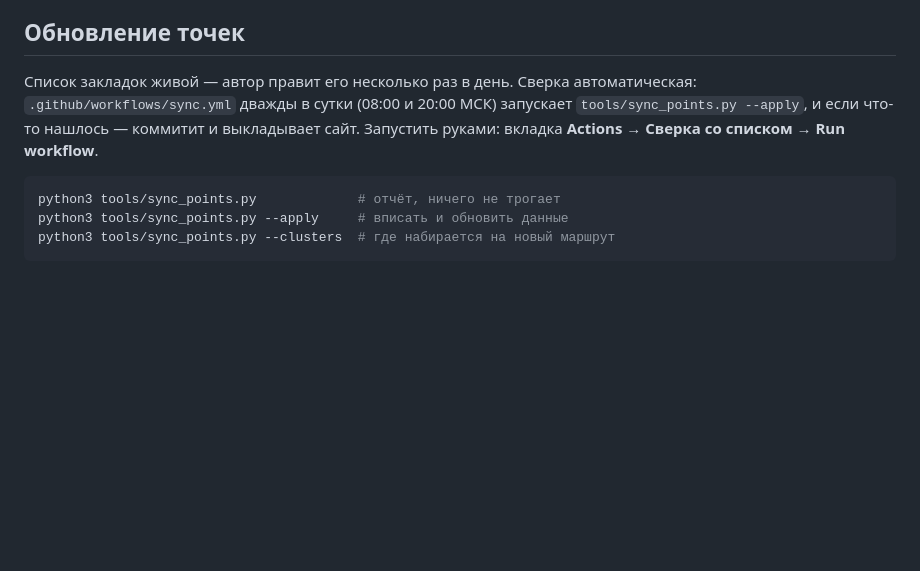
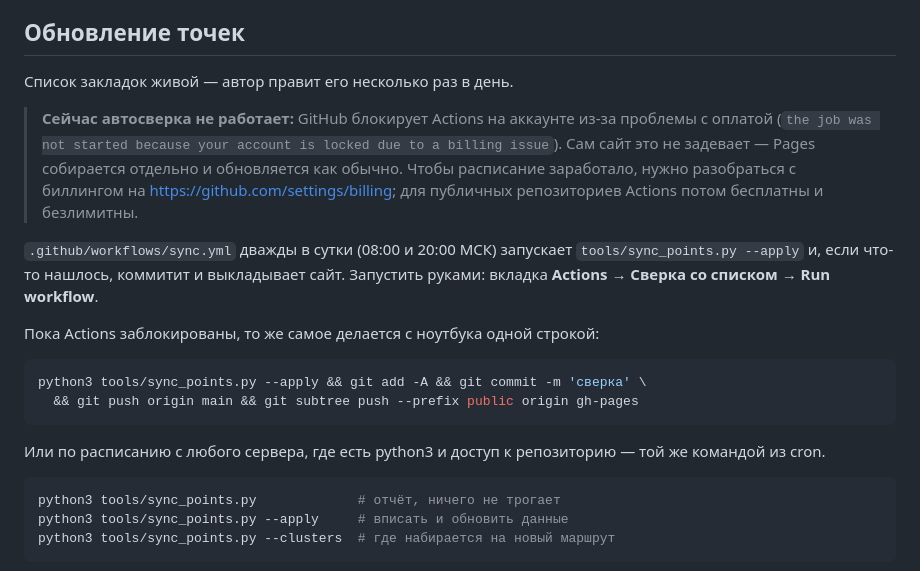
Before and after one commit to marusi-a/pechati-2026, a Markdown page: README.md, the part around the change. Drawn GitHub-style; blank space fills up the shorter version.

Commit message:
README: автосверка упирается в блокировку Actions по биллингу
Co-Authored-By: Claude Opus 5 <noreply@anthropic.com>

````diff
--- a/README.md
+++ b/README.md
@@ -103,10 +103,28 @@ for l in open('var/suggestions.jsonl'):
 
 ## Обновление точек
 
-Список закладок живой — автор правит его несколько раз в день. Сверка автоматическая:
+Список закладок живой — автор правит его несколько раз в день.
+
+> **Сейчас автосверка не работает:** GitHub блокирует Actions на аккаунте
+> из-за проблемы с оплатой (`the job was not started because your account is
+> locked due to a billing issue`). Сам сайт это не задевает — Pages собирается
+> отдельно и обновляется как обычно. Чтобы расписание заработало, нужно
+> разобраться с биллингом на <https://github.com/settings/billing>;
+> для публичных репозиториев Actions потом бесплатны и безлимитны.
+
 `.github/workflows/sync.yml` дважды в сутки (08:00 и 20:00 МСК) запускает
-`tools/sync_points.py --apply`, и если что-то нашлось — коммитит и выкладывает сайт.
+`tools/sync_points.py --apply` и, если что-то нашлось, коммитит и выкладывает сайт.
 Запустить руками: вкладка **Actions → Сверка со списком → Run workflow**.
+
+Пока Actions заблокированы, то же самое делается с ноутбука одной строкой:
+
+```bash
+python3 tools/sync_points.py --apply && git add -A && git commit -m 'сверка' \
+  && git push origin main && git subtree push --prefix public origin gh-pages
+```
+
+Или по расписанию с любого сервера, где есть python3 и доступ к репозиторию —
+той же командой из cron.
 
 ```bash
 python3 tools/sync_points.py             # отчёт, ничего не трогает
````
